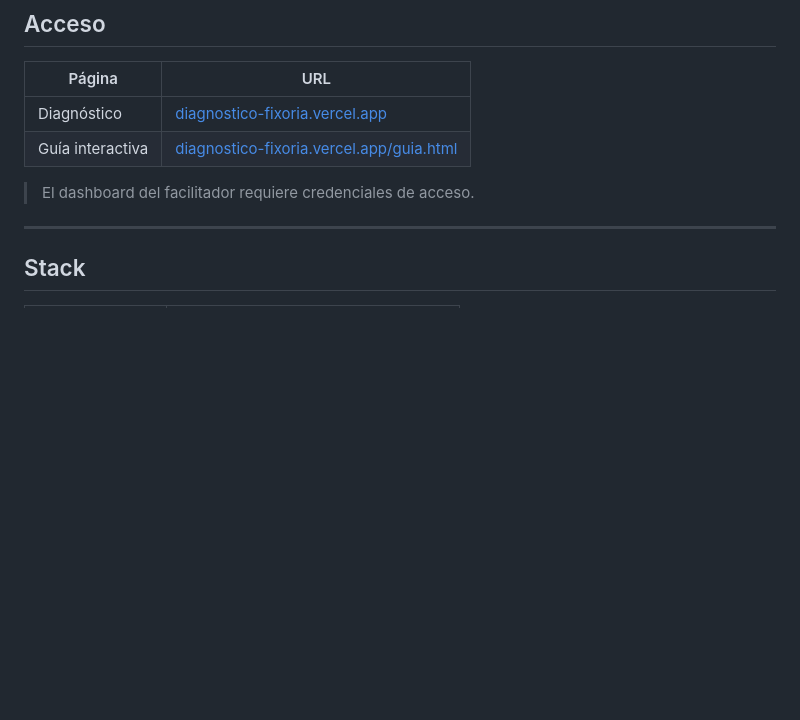
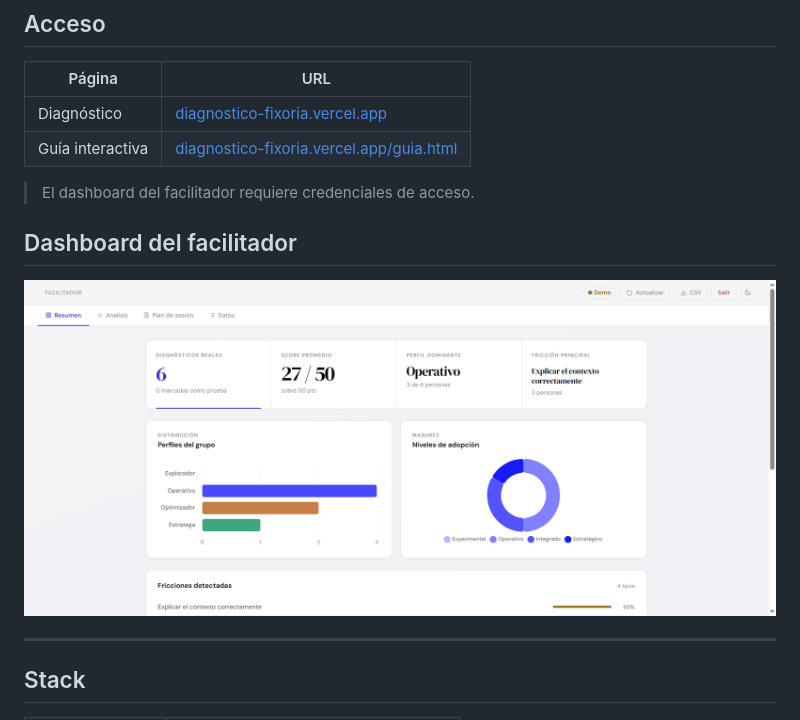
Before and after one commit to joanbeno/Diagnostico-IA, a Markdown page: README.md, the part around the change. Rendered like a GitHub page; pictures changed too: assets/facilitador-screenshot.png (added); blank space fills up the shorter version.

Commit message:
docs: agregar screenshot del dashboard facilitador al README

```diff
--- a/README.md
+++ b/README.md
@@ -41,6 +41,10 @@ Formulario (12 pasos) → proxy seguro Vercel → scoring server-side en Apps Sc
 | Guía interactiva | [diagnostico-fixoria.vercel.app/guia.html](https://diagnostico-fixoria.vercel.app/guia.html) |
 
 > El dashboard del facilitador requiere credenciales de acceso.
+
+## Dashboard del facilitador
+
+![Dashboard facilitador](assets/facilitador-screenshot.png)
 
 ---
 
```
